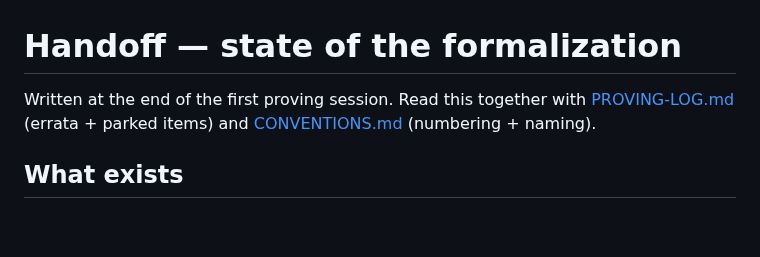
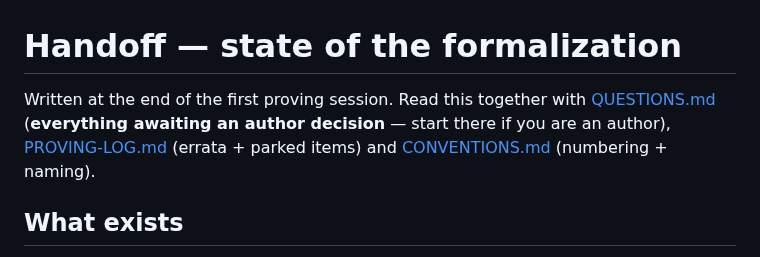
Before and after one commit to westerbaan/theses, a Markdown page: lean/HANDOFF.md, the part around the change. GitHub-like rendering; blank space fills up the shorter version.

```diff
--- a/lean/HANDOFF.md
+++ b/lean/HANDOFF.md
@@ -1,8 +1,9 @@
 # Handoff — state of the formalization
 
 Written at the end of the first proving session.  Read this together with
-[PROVING-LOG.md](PROVING-LOG.md) (errata + parked items) and
-[CONVENTIONS.md](CONVENTIONS.md) (numbering + naming).
+[QUESTIONS.md](QUESTIONS.md) (**everything awaiting an author decision** — start
+there if you are an author), [PROVING-LOG.md](PROVING-LOG.md) (errata + parked
+items) and [CONVENTIONS.md](CONVENTIONS.md) (numbering + naming).
 
 ## What exists
 
```
Also changed, not shown: lean/PROVING-LOG.md (+5 -0 lines), lean/QUESTIONS.md (added, +160 -0 lines).
